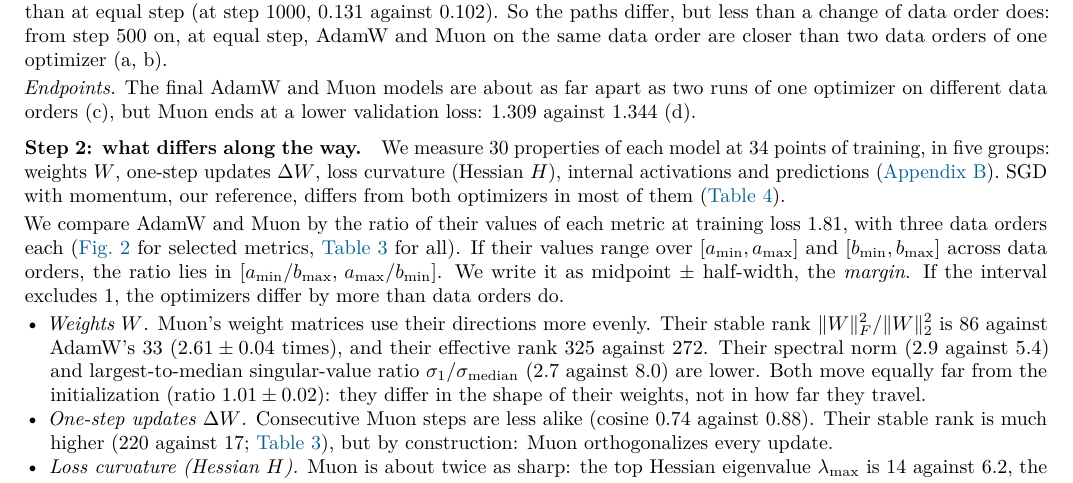
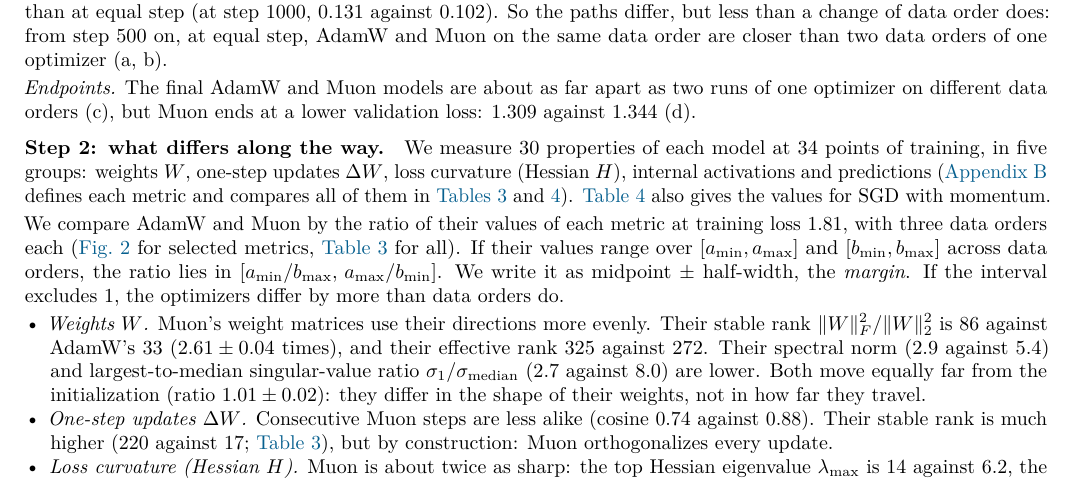
Before and after one commit to qqgjyx/MIT-6.7910, a LaTeX document (report/checkpoint.tex): part of page 1 of 6, cut so that both start at the same text. Compiled offline with pdfLaTeX.

Commit message:
Checkpoint Step 2: appendix pointer says what it holds (metric definitions, Tables 3 and 4); neutral pointer to the SGD values

```diff
--- a/report/checkpoint.tex
+++ b/report/checkpoint.tex
@@ -76,8 +76,8 @@
 
 \paragraph{Step 2: what differs along the way.} We measure 30 properties of each model at 34 points of training, in
 five groups: weights $W$, one-step updates $\Delta W$, loss curvature (Hessian $H$), internal activations and
-predictions (\cref{app:metrics}). SGD with momentum, our reference, differs from both optimizers in most of them
-(\cref{tab:app-sgd}).
+predictions (\cref{app:metrics} defines each metric and compares all of them in \cref{tab:app-am,tab:app-sgd}).
+\Cref{tab:app-sgd} also gives the values for SGD with momentum.
 
 We compare AdamW and Muon by the ratio of their values of each metric at training loss 1.81, with three data orders
 each (\cref{fig:rank} for selected metrics, \cref{tab:app-am} for all). If their values range over
```
Also changed, not shown: report/checkpoint.pdf.
